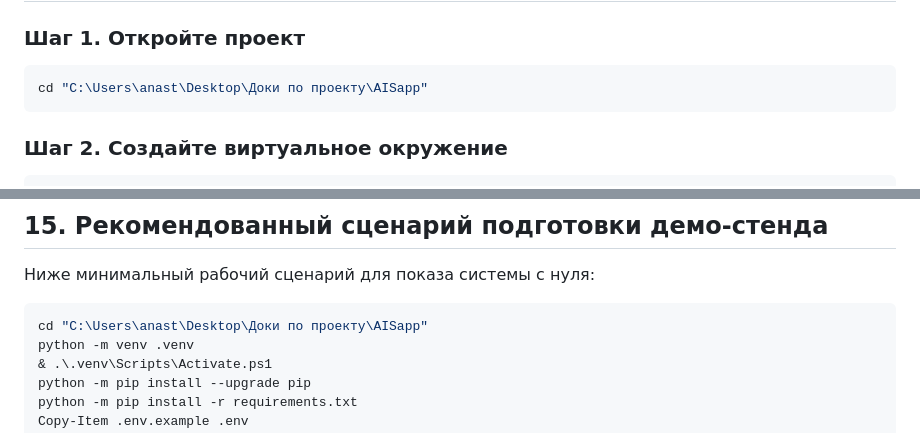
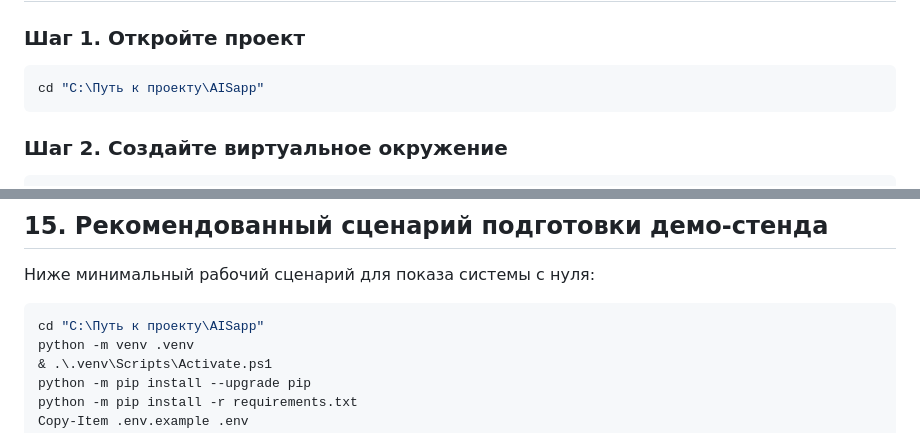
Before and after one commit to SlappyPeach/AISapp, a Markdown page: README.md, 2 parts joined by grey strips. Drawn GitHub-style.

Commit message:
Modify project path in README instructions
Updated project path in instructions to a more generic format.

````diff
--- a/README.md
+++ b/README.md
@@ -301,7 +301,7 @@ AIS_INITIAL_ADMIN_SITE_NAME=Главный офис
 ### Шаг 1. Откройте проект
 
 ```powershell
-cd "C:\Users\anast\Desktop\Доки по проекту\AISapp"
+cd "C:\Путь к проекту\AISapp"
 ```
 
 ### Шаг 2. Создайте виртуальное окружение
@@ -574,7 +574,7 @@ backups/
 Ниже минимальный рабочий сценарий для показа системы с нуля:
 
 ```powershell
-cd "C:\Users\anast\Desktop\Доки по проекту\AISapp"
+cd "C:\Путь к проекту\AISapp"
 python -m venv .venv
 & .\.venv\Scripts\Activate.ps1
 python -m pip install --upgrade pip
````
